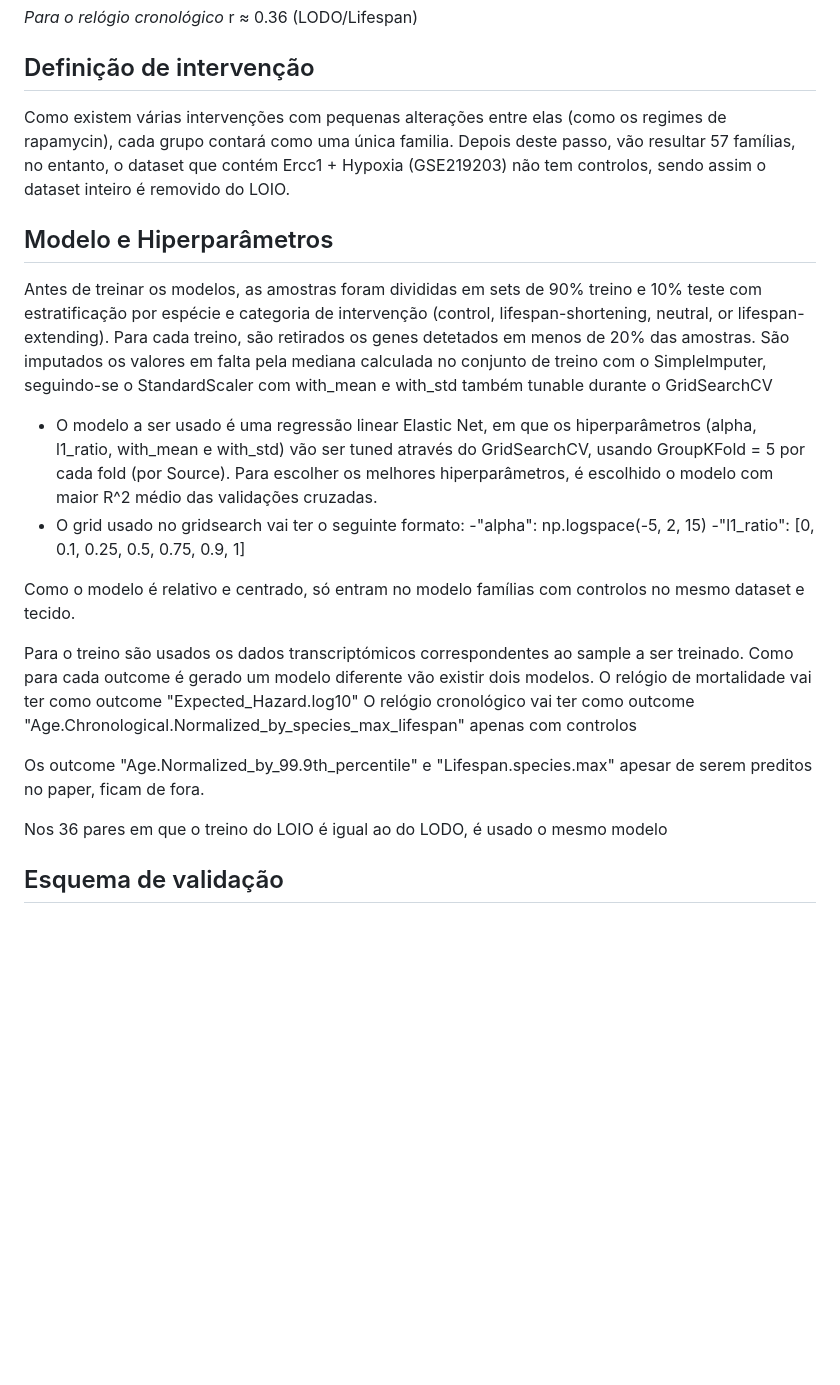
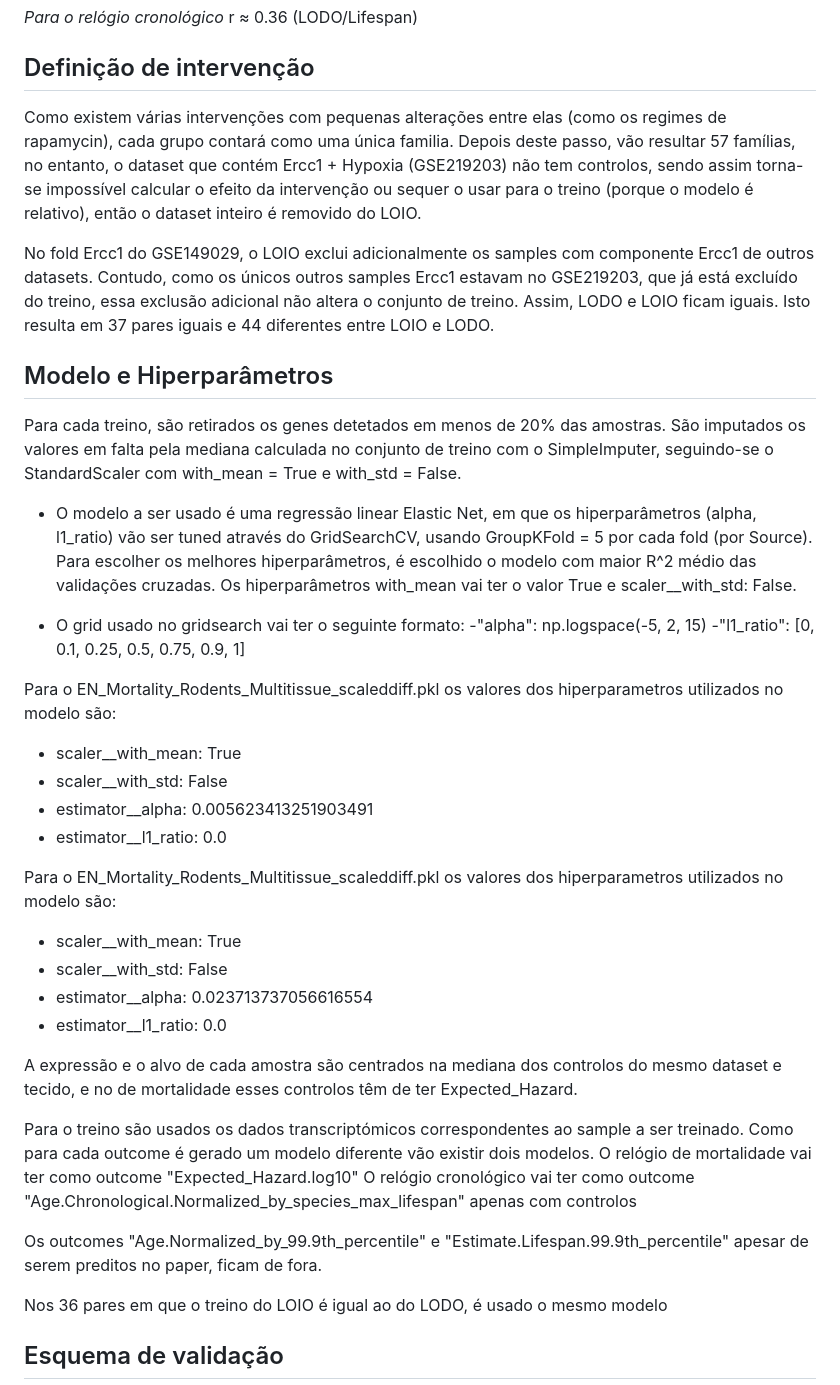
Before and after one commit to jorgeMFS/msc-joao-alves, a Markdown page: protocol/pre_registo.md, the part around one of its changes. GitHub-like rendering; blank space fills up the shorter version.

```diff
--- a/protocol/pre_registo.md
+++ b/protocol/pre_registo.md
@@ -20,23 +20,39 @@ r ≈ 0.36 (LODO/Lifespan)
 
 ## Definição de intervenção
 
-Como existem várias intervenções com pequenas alterações entre elas (como os regimes de rapamycin), cada grupo contará como uma única familia. Depois deste passo, vão resultar 57 famílias, no entanto, o dataset que contém Ercc1 + Hypoxia (GSE219203) não tem controlos, sendo assim o dataset inteiro é removido do LOIO.
+Como existem várias intervenções com pequenas alterações entre elas (como os regimes de rapamycin), cada grupo contará como uma única familia. Depois deste passo, vão resultar 57 famílias, no entanto, o dataset que contém Ercc1 + Hypoxia (GSE219203) não tem controlos, sendo assim torna-se impossível calcular o efeito da intervenção ou sequer o usar para o treino (porque o modelo é relativo), então o dataset inteiro é removido do LOIO.
+
+No fold Ercc1 do GSE149029, o LOIO exclui adicionalmente os samples com componente Ercc1 de outros datasets. Contudo, como os únicos outros samples Ercc1 estavam no GSE219203, que já está excluído do treino, essa exclusão adicional não altera o conjunto de treino. Assim, LODO e LOIO ficam iguais. Isto resulta em 37 pares iguais e 44 diferentes entre LOIO e LODO.
 
 ## Modelo e Hiperparâmetros
-Antes de treinar os modelos, as amostras foram divididas em sets de 90% treino e 10% teste com estratificação por espécie e categoria de intervenção (control, lifespan-shortening, neutral, or lifespan-extending). Para cada treino, são retirados os genes detetados em menos de 20% das amostras. São imputados os valores em falta pela mediana calculada no conjunto de treino com o SimpleImputer, seguindo-se o StandardScaler com with_mean e with_std também tunable durante o GridSearchCV
 
-- O modelo a ser usado é uma regressão linear Elastic Net, em que os hiperparâmetros (alpha, l1_ratio, with_mean e with_std) vão ser tuned através do GridSearchCV, usando GroupKFold = 5 por cada fold (por Source). Para escolher os melhores hiperparâmetros, é escolhido o modelo com maior R^2 médio das validações cruzadas.
+Para cada treino, são retirados os genes detetados em menos de 20% das amostras. São imputados os valores em falta pela mediana calculada no conjunto de treino com o SimpleImputer, seguindo-se o StandardScaler com with_mean = True e with_std = False.
+
+- O modelo a ser usado é uma regressão linear Elastic Net, em que os hiperparâmetros (alpha, l1_ratio) vão ser tuned através do GridSearchCV, usando GroupKFold = 5 por cada fold (por Source). Para escolher os melhores hiperparâmetros, é escolhido o modelo com maior R^2 médio das validações cruzadas. Os hiperparâmetros with_mean vai ter o valor True e scaler__with_std: False.
+
 - O grid usado no gridsearch vai ter o seguinte formato:
 -"alpha": np.logspace(-5, 2, 15)
 -"l1_ratio": [0, 0.1, 0.25, 0.5, 0.75, 0.9, 1]
 
-Como o modelo é relativo e centrado, só entram no modelo famílias com controlos no mesmo dataset e tecido.
+Para o EN_Mortality_Rodents_Multitissue_scaleddiff.pkl os valores dos hiperparametros utilizados no modelo são:
+- scaler__with_mean: True
+- scaler__with_std: False
+- estimator__alpha: 0.005623413251903491
+- estimator__l1_ratio: 0.0
+
+Para o EN_Mortality_Rodents_Multitissue_scaleddiff.pkl os valores dos hiperparametros utilizados no modelo são:
+- scaler__with_mean: True
+- scaler__with_std: False
+- estimator__alpha: 0.023713737056616554
+- estimator__l1_ratio: 0.0
+
+A expressão e o alvo de cada amostra são centrados na mediana dos controlos do mesmo dataset e tecido, e no de mortalidade esses controlos têm de ter Expected_Hazard.
 
 Para o treino são usados os dados transcriptómicos correspondentes ao sample a ser treinado. Como para cada outcome é gerado um modelo diferente vão existir dois modelos.
 O relógio de mortalidade vai ter como outcome "Expected_Hazard.log10"
 O relógio cronológico vai ter como outcome "Age.Chronological.Normalized_by_species_max_lifespan" apenas com controlos
 
-Os outcome "Age.Normalized_by_99.9th_percentile" e "Lifespan.species.max" apesar de serem preditos no paper, ficam de fora.
+Os outcomes "Age.Normalized_by_99.9th_percentile" e "Estimate.Lifespan.99.9th_percentile" apesar de serem preditos no paper, ficam de fora.
 
 Nos 36 pares em que o treino do LOIO é igual ao do LODO, é usado o mesmo modelo
 
```
Also changed, not shown: other parts of protocol/pre_registo.md (+20 -4 lines).
